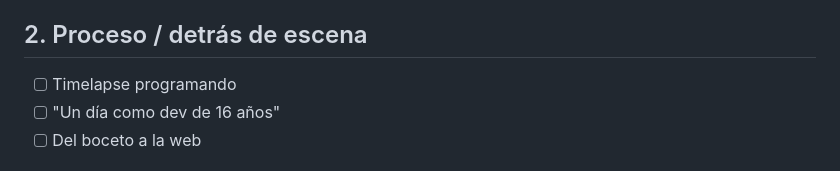
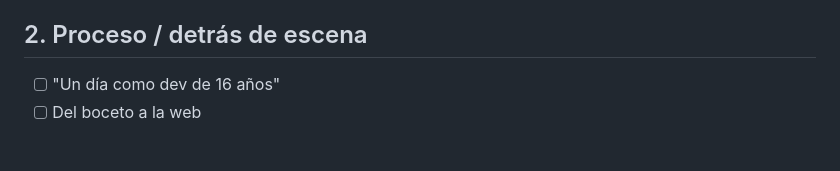
Before and after one commit to jorge733/BenedettoWebs, a Markdown page: posts/ideas.md, the part around the change. Drawn GitHub-style.

Commit message:
Quitar "Timelapse programando" de las ideas de posts
Co-Authored-By: Claude Opus 5.5 <noreply@anthropic.com>
Claude-Session: https://claude.ai/code/session_01XEKfgg42RVip5RVjUag59b

```diff
--- a/posts/ideas.md
+++ b/posts/ideas.md
@@ -19,7 +19,6 @@ Marcar con [x] lo que ya está hecho (HTML + PNG + texto en esta carpeta).
 - [x] Reel: portafolio rápido, las 9 webs (`reel-portafolio`)
 
 ## 2. Proceso / detrás de escena
-- [ ] Timelapse programando
 - [ ] "Un día como dev de 16 años"
 - [ ] Del boceto a la web
 
```
